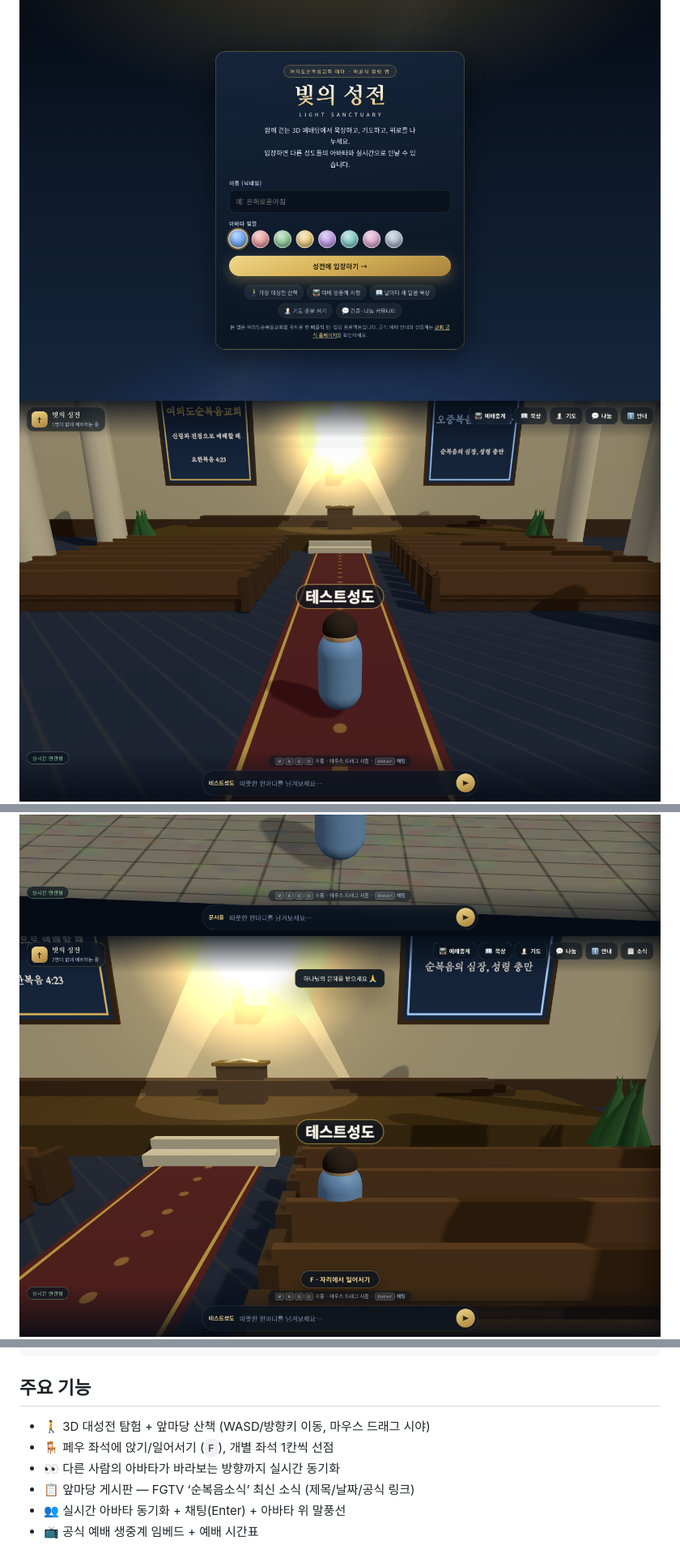
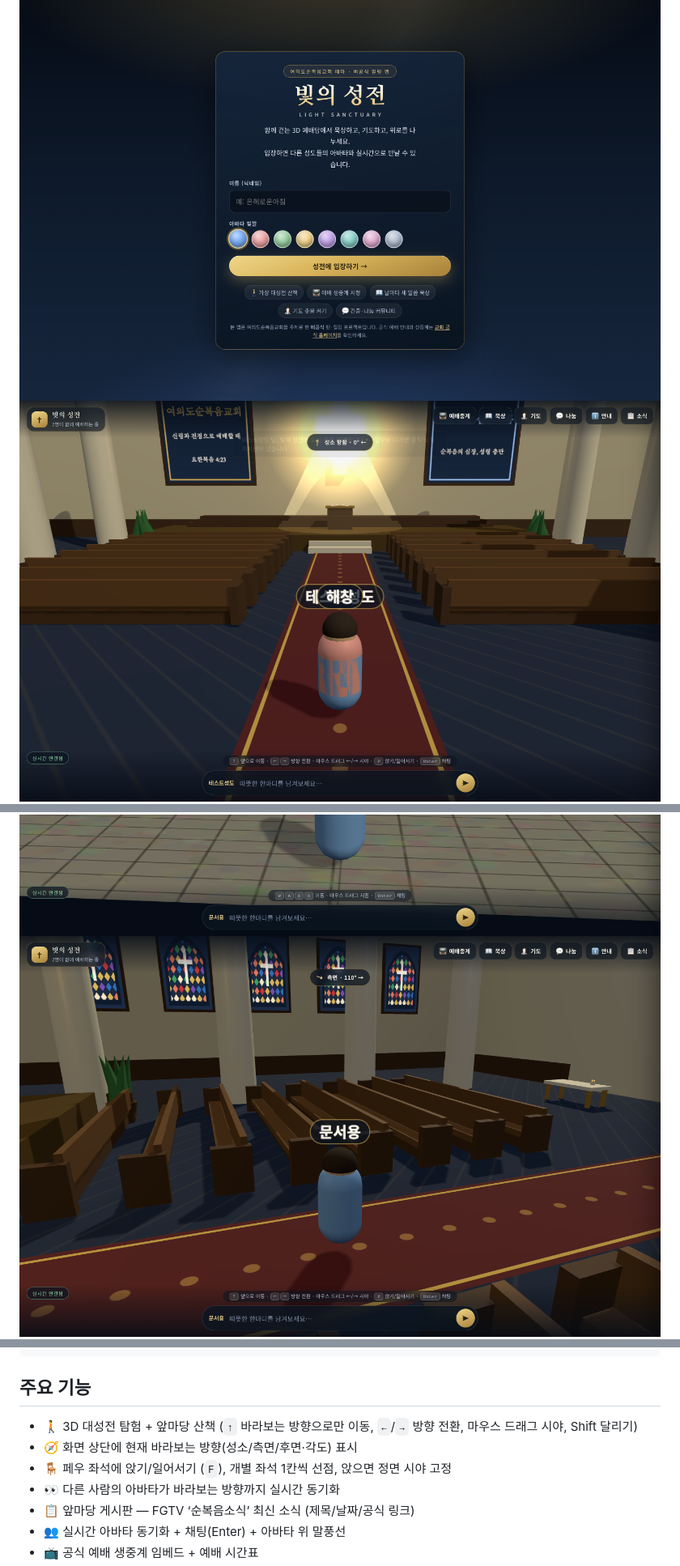
Before and after one commit to SunCreation/church-healing, a Markdown page: README.md, 3 parts joined by grey strips. Shown at 81% size. Drawn GitHub-style; pictures changed too: docs/screenshots/01_sanctuary.png, docs/screenshots/07_sit.png.

```diff
--- a/README.md
+++ b/README.md
@@ -45,8 +45,9 @@ docs/           PRD·아키텍처·의사결정·작업로그·스크린샷
 
 ## 주요 기능
 
-- 🚶 3D 대성전 탐험 + 앞마당 산책 (WASD/방향키 이동, 마우스 드래그 시야)
-- 🪑 페우 좌석에 앉기/일어서기 (`F`), 개별 좌석 1칸씩 선점
+- 🚶 3D 대성전 탐험 + 앞마당 산책 (`↑` 바라보는 방향으로만 이동, `←`/`→` 방향 전환, 마우스 드래그 시야, Shift 달리기)
+- 🧭 화면 상단에 현재 바라보는 방향(성소/측면/후면·각도) 표시
+- 🪑 페우 좌석에 앉기/일어서기 (`F`), 개별 좌석 1칸씩 선점, 앉으면 정면 시야 고정
 - 👀 다른 사람의 아바타가 바라보는 방향까지 실시간 동기화
 - 📋 앞마당 게시판 — FGTV ‘순복음소식’ 최신 소식 (제목/날짜/공식 링크)
 - 👥 실시간 아바타 동기화 + 채팅(Enter) + 아바타 위 말풍선
```
Also changed, not shown: docs/ARCHITECTURE.md (+3 -1 lines), docs/WORKLOG.md (+9 -0 lines).
